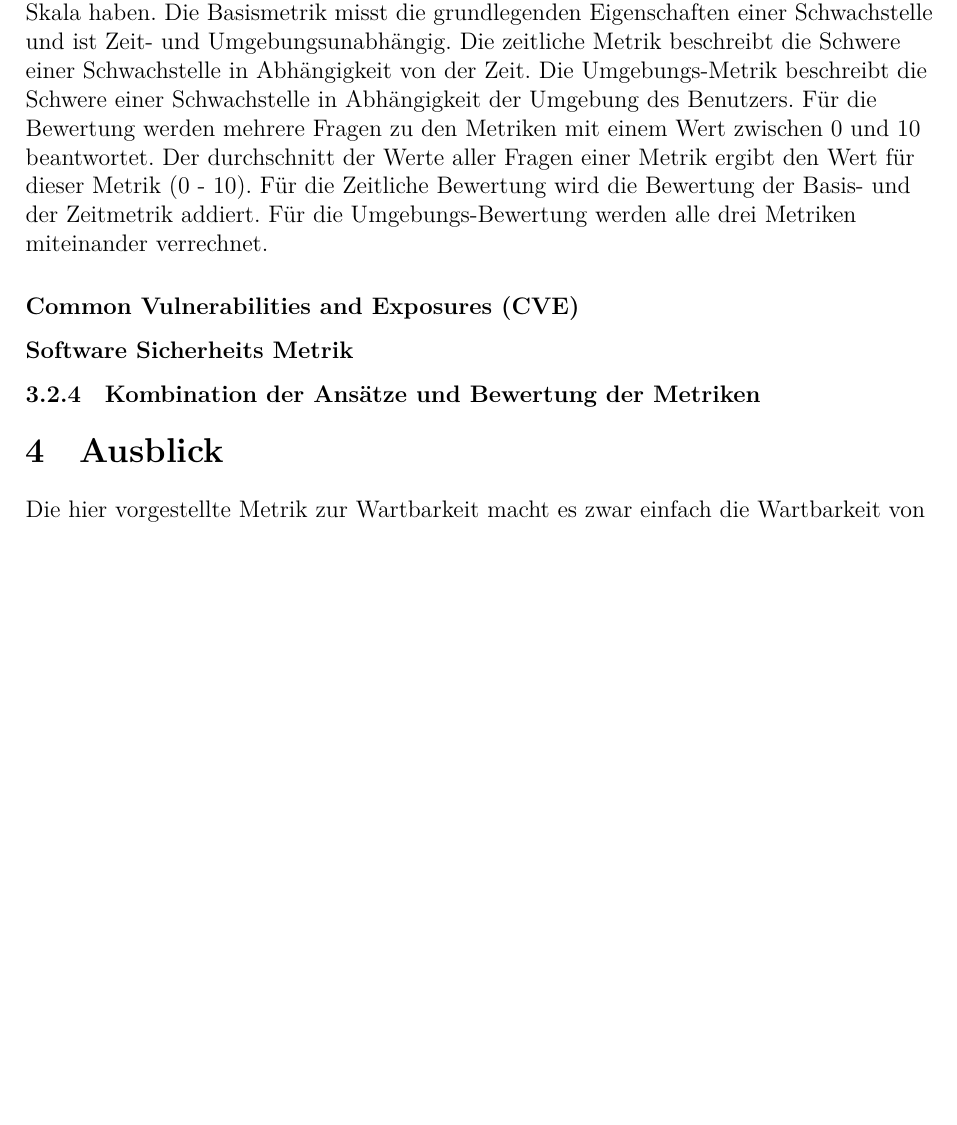
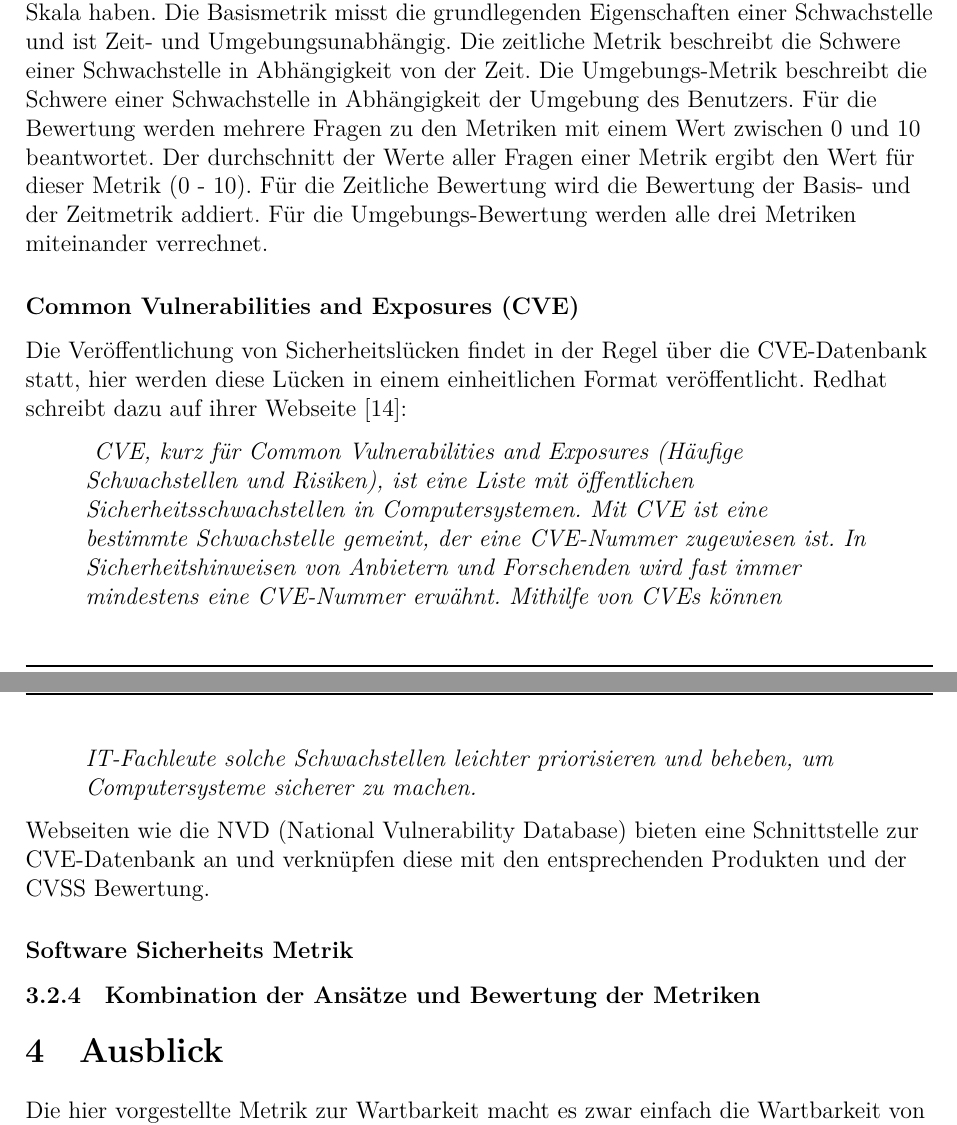
Before and after one commit to paul-pw/softwarequalitaet, a LaTeX paper (ausarbeitung.tex): part of page 16 of 19 before the commit and two parts of pages 16 and 17 of 19 after it, the two joined at a grey line, cut so that both start at the same text, the shorter picture padded with empty space. Compiled offline with XeLaTeX; a LaTeX package or settings file that is missing is left out.

Commit message:
finished cve

```diff
--- a/ausarbeitung.tex
+++ b/ausarbeitung.tex
@@ -836,9 +836,21 @@ Für die Umgebungs-Bewertung werden alle drei Metriken miteinander verrechnet.
 
 \paragraph{Common Vulnerabilities and Exposures (CVE)}
 
-
+Die Veröffentlichung von Sicherheitslücken findet in der Regel über die CVE-Datenbank statt,
+hier werden diese Lücken in einem einheitlichen Format veröffentlicht.
+Redhat schreibt dazu auf ihrer Webseite \cite{Redhat_CVE}:
+\begin{quote}
+  \textit{
+    CVE, kurz für Common Vulnerabilities and Exposures (Häufige Schwachstellen und Risiken), ist eine Liste mit öffentlichen Sicherheitsschwachstellen in Computersystemen. Mit CVE ist eine bestimmte Schwachstelle gemeint, der eine CVE-Nummer zugewiesen ist.
+    In Sicherheitshinweisen von Anbietern und Forschenden wird fast immer mindestens eine CVE-Nummer erwähnt. Mithilfe von CVEs können IT-Fachleute solche Schwachstellen leichter priorisieren und beheben, um Computersysteme sicherer zu machen.
+  }
+\end{quote}
+Webseiten wie die NVD (National Vulnerability Database) bieten eine Schnittstelle zur CVE-Datenbank an und
+verknüpfen diese mit den entsprechenden Produkten und der CVSS Bewertung.
 
 \paragraph{Software Sicherheits Metrik}
+
+% Weiter hier
 
 \subsubsection{Kombination der Ansätze und Bewertung der Metriken}
 
```
Also changed, not shown: bibliography.bib (+11 -0 lines).
